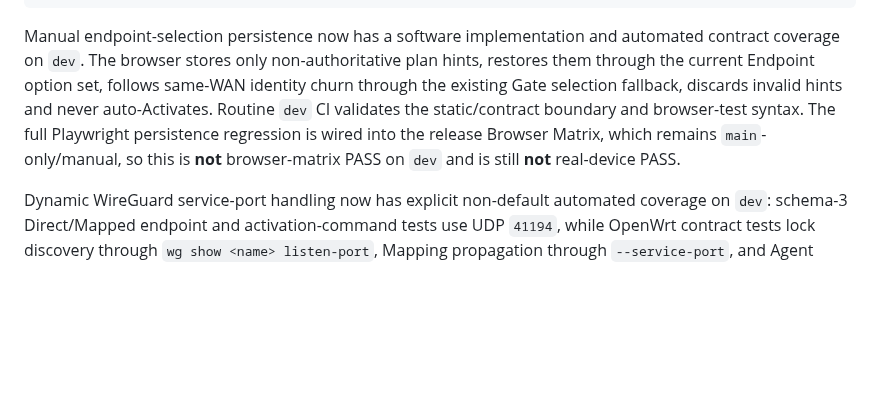
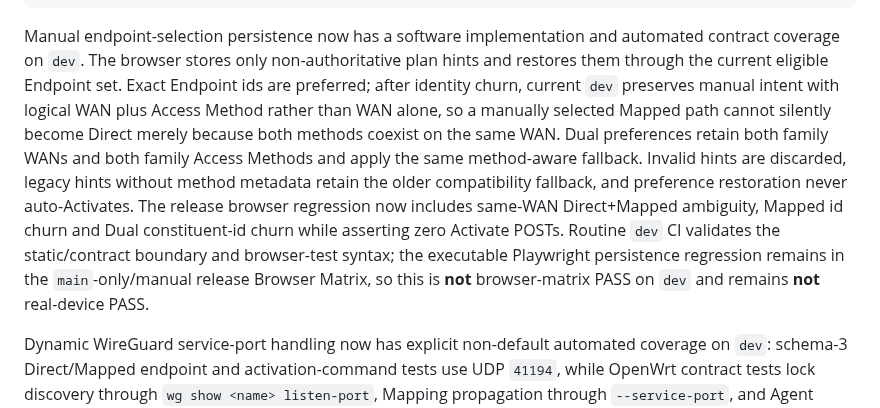
Before and after one commit to weigefenxiang/WeiG-Remote-Gate, a Markdown page: docs/CURRENT-DEVICE-VALIDATION.md, the part around the change. GitHub-like rendering; blank space fills up the shorter version.

Commit message:
docs: record method-aware endpoint preference coverage

````diff
--- a/docs/CURRENT-DEVICE-VALIDATION.md
+++ b/docs/CURRENT-DEVICE-VALIDATION.md
@@ -156,7 +156,7 @@ Mapped Access on a real fw4/nftables router
 non-51820 WireGuard service-port hardware path
 ```
 
-Manual endpoint-selection persistence now has a software implementation and automated contract coverage on `dev`. The browser stores only non-authoritative plan hints, restores them through the current Endpoint option set, follows same-WAN identity churn through the existing Gate selection fallback, discards invalid hints and never auto-Activates. Routine `dev` CI validates the static/contract boundary and browser-test syntax. The full Playwright persistence regression is wired into the release Browser Matrix, which remains `main`-only/manual, so this is **not** browser-matrix PASS on `dev` and is still **not** real-device PASS.
+Manual endpoint-selection persistence now has a software implementation and automated contract coverage on `dev`. The browser stores only non-authoritative plan hints and restores them through the current eligible Endpoint set. Exact Endpoint ids are preferred; after identity churn, current `dev` preserves manual intent with logical WAN plus Access Method rather than WAN alone, so a manually selected Mapped path cannot silently become Direct merely because both methods coexist on the same WAN. Dual preferences retain both family WANs and both family Access Methods and apply the same method-aware fallback. Invalid hints are discarded, legacy hints without method metadata retain the older compatibility fallback, and preference restoration never auto-Activates. The release browser regression now includes same-WAN Direct+Mapped ambiguity, Mapped id churn and Dual constituent-id churn while asserting zero Activate POSTs. Routine `dev` CI validates the static/contract boundary and browser-test syntax; the executable Playwright persistence regression remains in the `main`-only/manual release Browser Matrix, so this is **not** browser-matrix PASS on `dev` and remains **not** real-device PASS.
 
 Dynamic WireGuard service-port handling now has explicit non-default automated coverage on `dev`: schema-3 Direct/Mapped endpoint and activation-command tests use UDP `41194`, while OpenWrt contract tests lock discovery through `wg show <name> listen-port`, Mapping propagation through `--service-port`, and Agent revalidation through the Service Registry. This is CI/contract evidence only; the real-device `WG_HOME / UDP 51820` path has not yet been changed to a non-51820 listener, so the hardware item remains pending.
 
````
